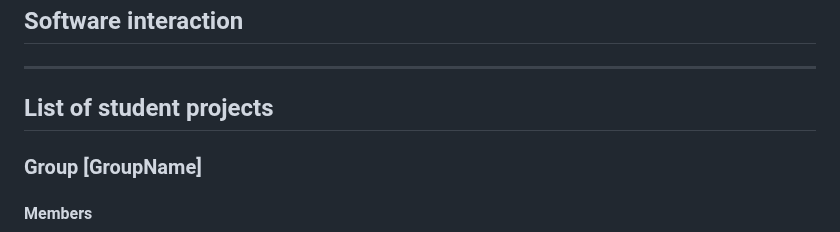
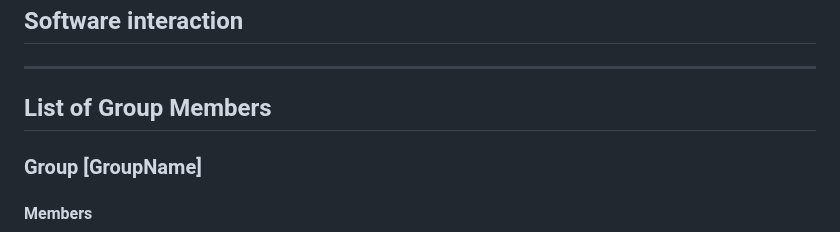
Before and after one commit to HanHanJimin/ICT720-2026-Smart-Air-Quality-Detection, a Markdown page: README.md, the part around the change. Rendered like a GitHub page.

Commit message:
Update README to include group members section

```diff
--- a/README.md
+++ b/README.md
@@ -15,8 +15,7 @@ Repo for demo idea, model, and code for ICT720 course of 2026
 
 ---
 
-## List of student projects
-
+## List of Group Members
 ### Group [GroupName]
 
 #### Members
```
